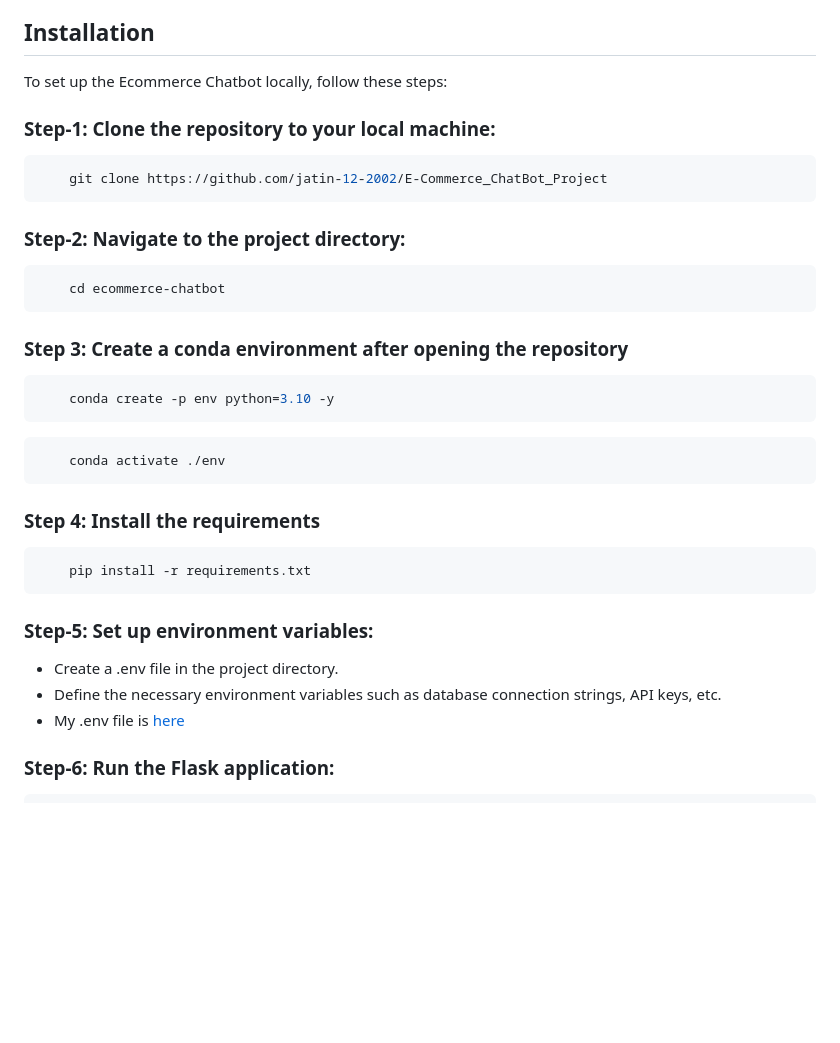
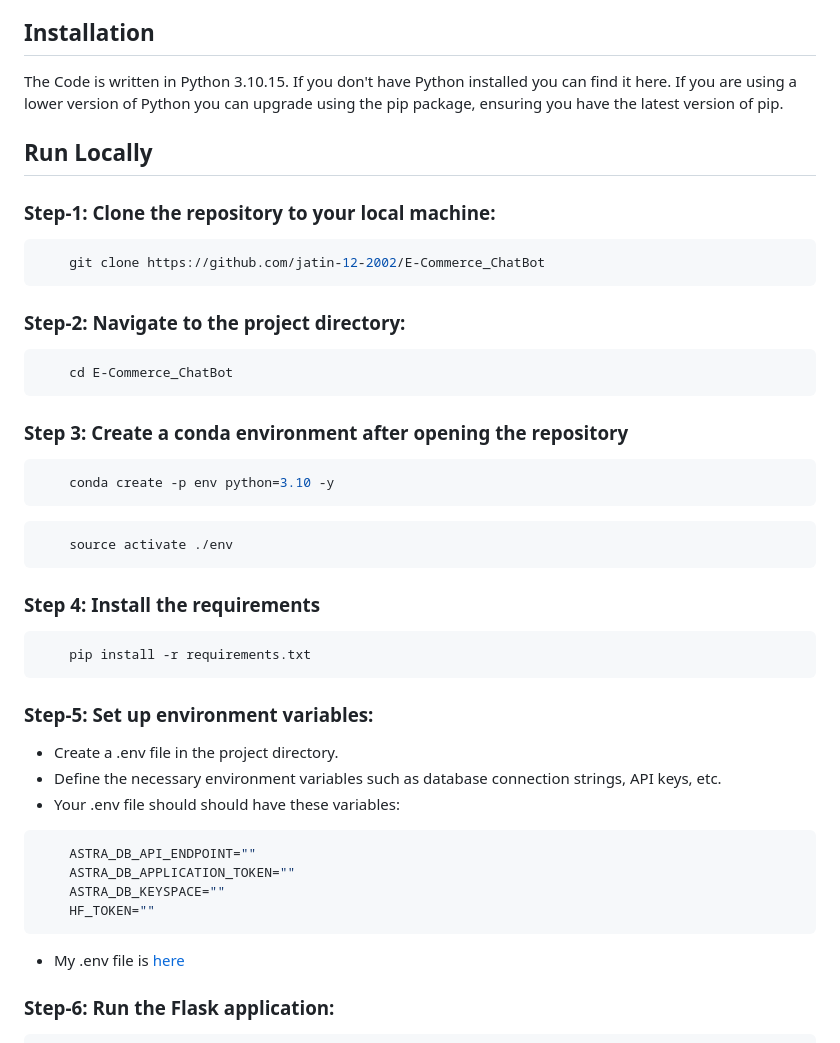
Before and after one commit to kdot313/chater, a Markdown page: README.md, the part around the change. Rendered like a GitHub page; blank space fills up the shorter version.

````diff
--- a/README.md
+++ b/README.md
@@ -16,16 +16,18 @@ The Ecommerce Chatbot is built using Python and Flask framework. It leverages na
 
 ## Installation
 
-To set up the Ecommerce Chatbot locally, follow these steps:
+The Code is written in Python 3.10.15. If you don't have Python installed you can find it here. If you are using a lower version of Python you can upgrade using the pip package, ensuring you have the latest version of pip.
+
+## Run Locally
 
 ### Step-1: Clone the repository to your local machine:
 ```bash
-    git clone https://github.com/jatin-12-2002/E-Commerce_ChatBot_Project
+    git clone https://github.com/jatin-12-2002/E-Commerce_ChatBot
 ```
 
 ### Step-2: Navigate to the project directory:
 ```bash
-    cd ecommerce-chatbot
+    cd E-Commerce_ChatBot
 ```
 
 ### Step 3: Create a conda environment after opening the repository
@@ -35,7 +37,7 @@ To set up the Ecommerce Chatbot locally, follow these steps:
 ```
 
 ```bash
-    conda activate ./env
+    source activate ./env
 ```
 
 ### Step 4: Install the requirements
@@ -46,6 +48,13 @@ To set up the Ecommerce Chatbot locally, follow these steps:
 ### Step-5: Set up environment variables:
 - Create a .env file in the project directory.
 - Define the necessary environment variables such as database connection strings, API keys, etc.
+- Your .env file should should have these variables:
+```bash
+    ASTRA_DB_API_ENDPOINT=""
+    ASTRA_DB_APPLICATION_TOKEN=""
+    ASTRA_DB_KEYSPACE=""
+    HF_TOKEN=""
+```
 - My .env file is [here](https://drive.google.com/file/d/1HadmVnwU_LLi_XvA9ci9MHFLsq_p3Y3o/view?usp=sharing)
 
 ### Step-6: Run the Flask application:
````
